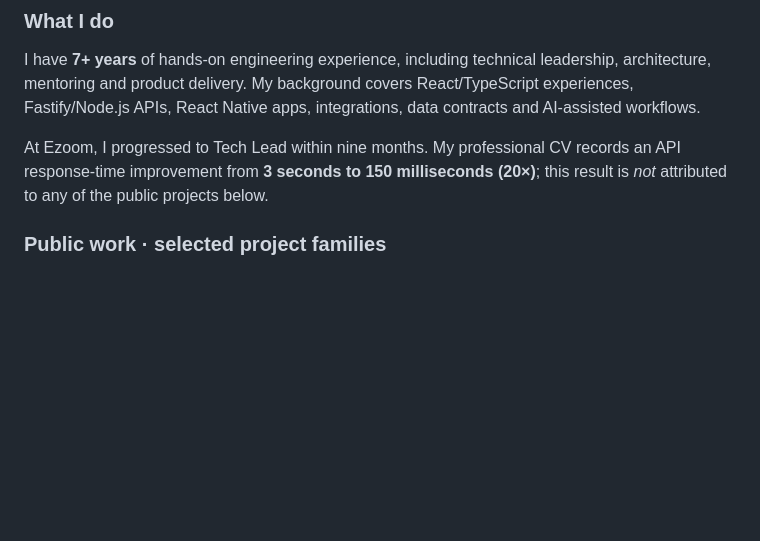
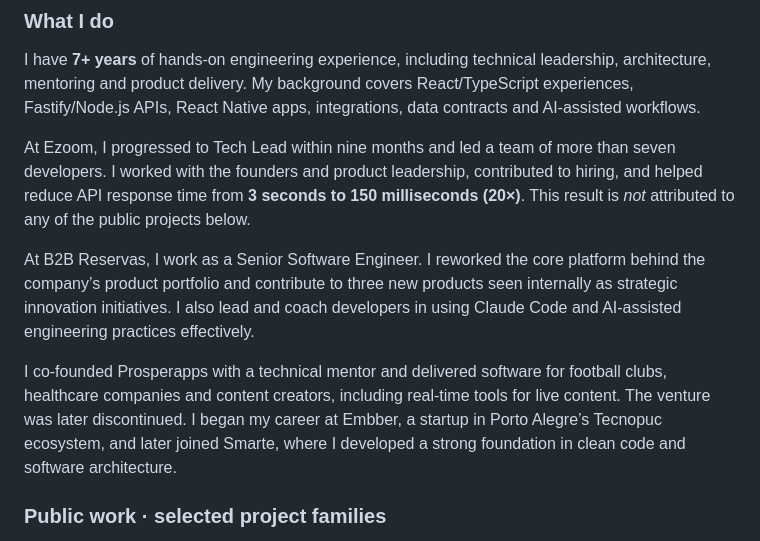
Before and after one commit to mkwitko/mkwitko, a Markdown page: README.md, the part around the change. Drawn GitHub-style; blank space fills up the shorter version.

Commit message:
docs: add verified engineering leadership experience

```diff
--- a/README.md
+++ b/README.md
@@ -18,7 +18,11 @@ Building products with React, React Native, Node.js and maintainable system arch
 
 I have **7+ years** of hands-on engineering experience, including technical leadership, architecture, mentoring and product delivery. My background covers React/TypeScript experiences, Fastify/Node.js APIs, React Native apps, integrations, data contracts and AI-assisted workflows.
 
-At Ezoom, I progressed to Tech Lead within nine months. My professional CV records an API response-time improvement from **3 seconds to 150 milliseconds (20×)**; this result is *not* attributed to any of the public projects below.
+At Ezoom, I progressed to Tech Lead within nine months and led a team of more than seven developers. I worked with the founders and product leadership, contributed to hiring, and helped reduce API response time from **3 seconds to 150 milliseconds (20×)**. This result is *not* attributed to any of the public projects below.
+
+At B2B Reservas, I work as a Senior Software Engineer. I reworked the core platform behind the company’s product portfolio and contribute to three new products seen internally as strategic innovation initiatives. I also lead and coach developers in using Claude Code and AI-assisted engineering practices effectively.
+
+I co-founded Prosperapps with a technical mentor and delivered software for football clubs, healthcare companies and content creators, including real-time tools for live content. The venture was later discontinued. I began my career at Embber, a startup in Porto Alegre’s Tecnopuc ecosystem, and later joined Smarte, where I developed a strong foundation in clean code and software architecture.
 
 ### Public work · selected project families
 
```
